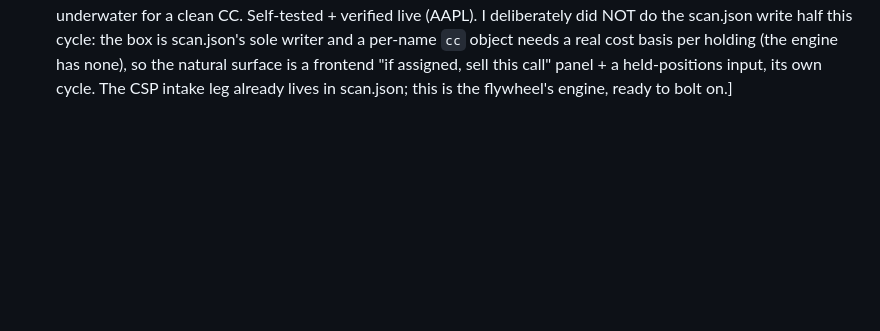
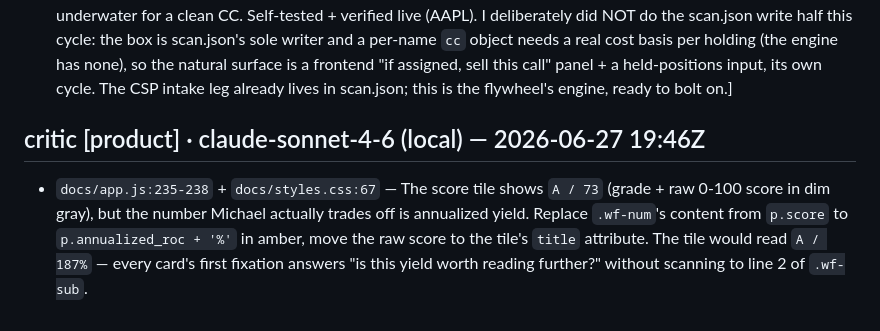
Before and after one commit to mphinance/ember, a Markdown page: INBOX.md, the part around the change. Drawn GitHub-style; blank space fills up the shorter version.

Commit message:
critic: steering for ember 2026-06-27T19:46Z

```diff
--- a/INBOX.md
+++ b/INBOX.md
@@ -148,3 +148,6 @@ clears what it consumed. Examples:
   (the engine has none), so the natural surface is a frontend "if assigned, sell this call" panel +
   a held-positions input, its own cycle. The CSP intake leg already lives in scan.json; this is the
   flywheel's engine, ready to bolt on.]
+
+## critic [product] · claude-sonnet-4-6 (local) — 2026-06-27 19:46Z
+- `docs/app.js:235-238` + `docs/styles.css:67` — The score tile shows `A / 73` (grade + raw 0-100 score in dim gray), but the number Michael actually trades off is annualized yield. Replace `.wf-num`'s content from `p.score` to `p.annualized_roc + '%'` in amber, move the raw score to the tile's `title` attribute. The tile would read `A / 187%` — every card's first fixation answers "is this yield worth reading further?" without scanning to line 2 of `.wf-sub`.
```
